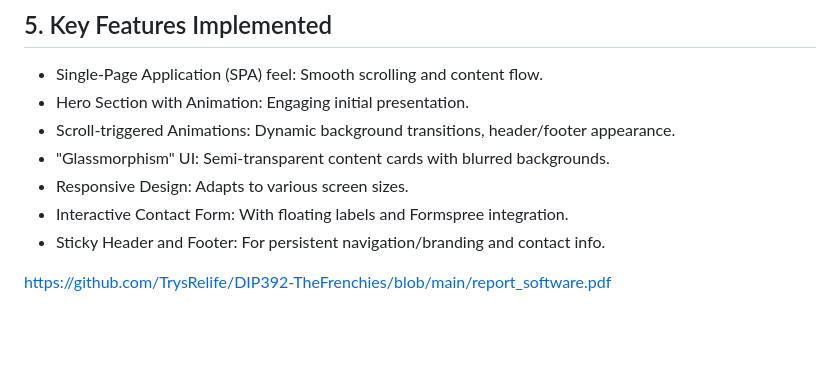
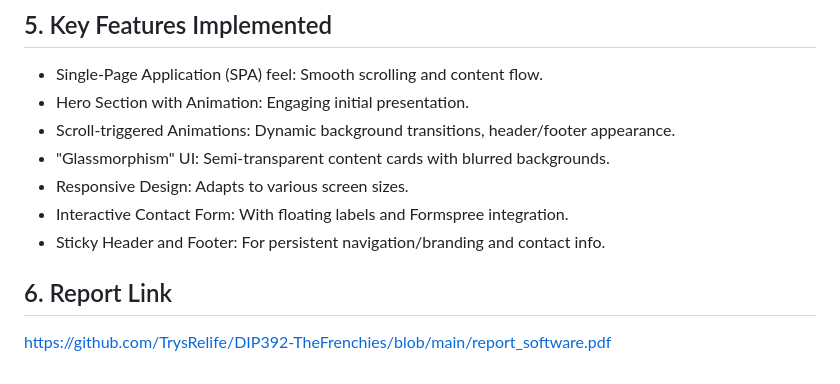
Before and after one commit to TrysRelife/DIP392-TheFrenchies, a Markdown page: README.md, the part around the change. Drawn GitHub-style; blank space fills up the shorter version.

```diff
--- a/README.md
+++ b/README.md
@@ -81,4 +81,5 @@ integration.
 * Sticky Header and Footer: For persistent navigation/branding and
 contact info.
 
+## 6. Report Link
 https://github.com/TrysRelife/DIP392-TheFrenchies/blob/main/report_software.pdf
```
